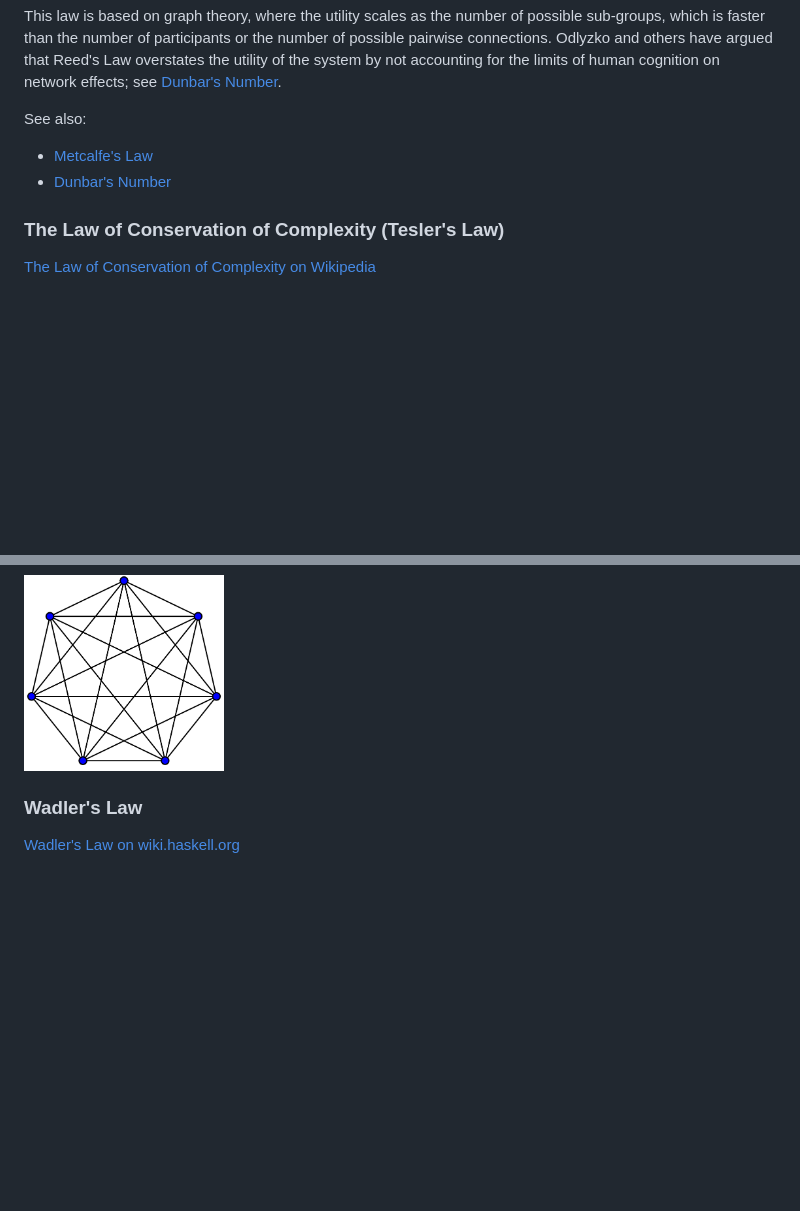
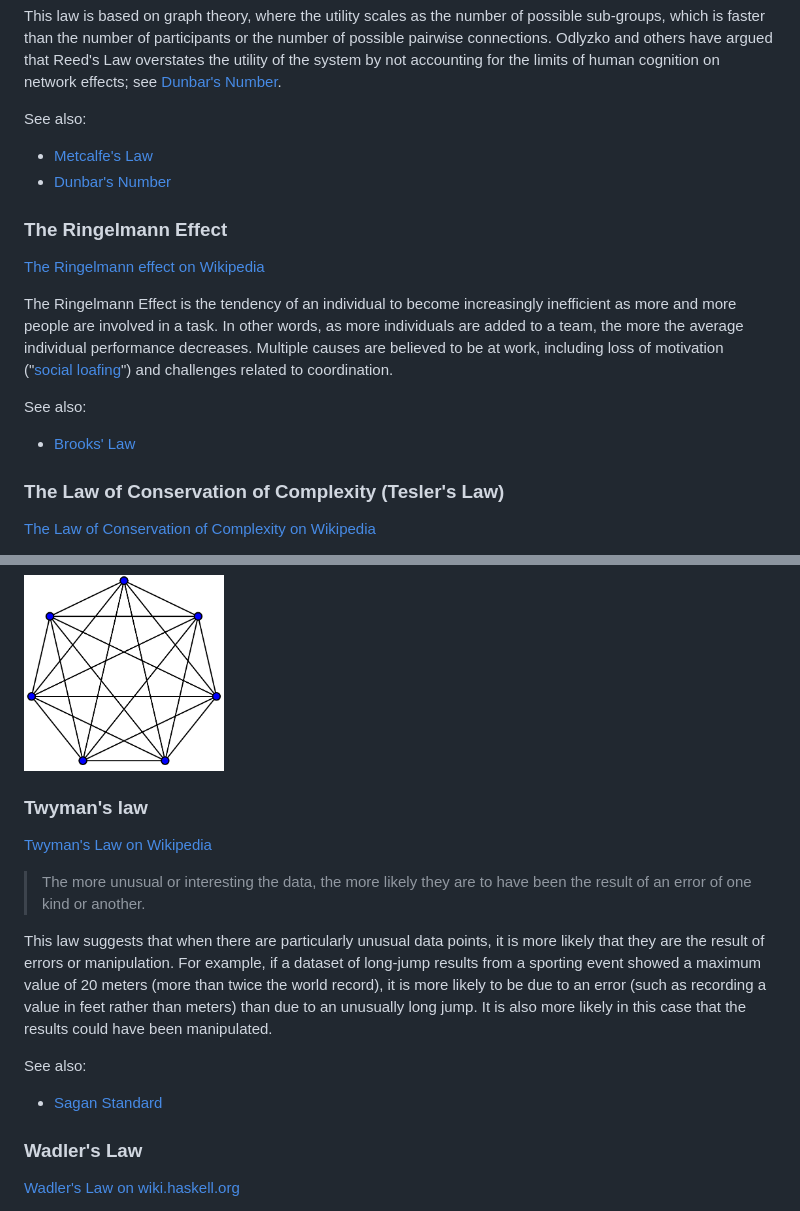
Before and after one commit to AnimMouse/hacker-laws-website, a Markdown page: README.md, 2 parts joined by grey strips. GitHub-like rendering; blank space fills up the shorter version.

```diff
--- a/README.md
+++ b/README.md
@@ -558,6 +594,15 @@ See also:
 - [Metcalfe's Law](#metcalfes-law)
 - [Dunbar's Number](#dunbars-number)
 
+### The Ringelmann Effect
+
+[The Ringelmann effect on Wikipedia](https://en.wikipedia.org/wiki/Ringelmann_effect)
+
+The Ringelmann Effect is the tendency of an individual to become increasingly inefficient as more and more people are involved in a task. In other words, as more individuals are added to a team, the more the average individual performance decreases. Multiple causes are believed to be at work, including loss of motivation ("[social loafing](https://en.wikipedia.org/wiki/Social_loafing)") and challenges related to coordination.
+
+See also:
+- [Brooks' Law](#brooks-law)
+
 ### The Law of Conservation of Complexity (Tesler's Law)
 
 [The Law of Conservation of Complexity on Wikipedia](https://en.wikipedia.org/wiki/Law_of_conservation_of_complexity)
@@ -682,6 +727,18 @@ This rule suggests that regardless of the size of the company, teams should be s
 The number of links between people can be expressed as `n(n-1)/2` where n = number of people.
 
 <img width="200px" alt="Complete graph; Links between people" src="./images/complete_graph.png" />
+
+### Twyman's law
+
+[Twyman's Law on Wikipedia](https://en.wikipedia.org/wiki/Twyman%27s_law)
+
+> The more unusual or interesting the data, the more likely they are to have been the result of an error of one kind or another.
+
+This law suggests that when there are particularly unusual data points, it is more likely that they are the result of errors or manipulation. For example, if a dataset of long-jump results from a sporting event showed a maximum value of 20 meters (more than twice the world record), it is more likely to be due to an error (such as recording a value in feet rather than meters) than due to an unusually long jump. It is also more likely in this case that the results could have been manipulated.
+
+See also:
+
+- [Sagan Standard](#TODO)
 
 ### Wadler's Law
 
```
Also changed, not shown: other parts of README.md (+106 -70 lines).
